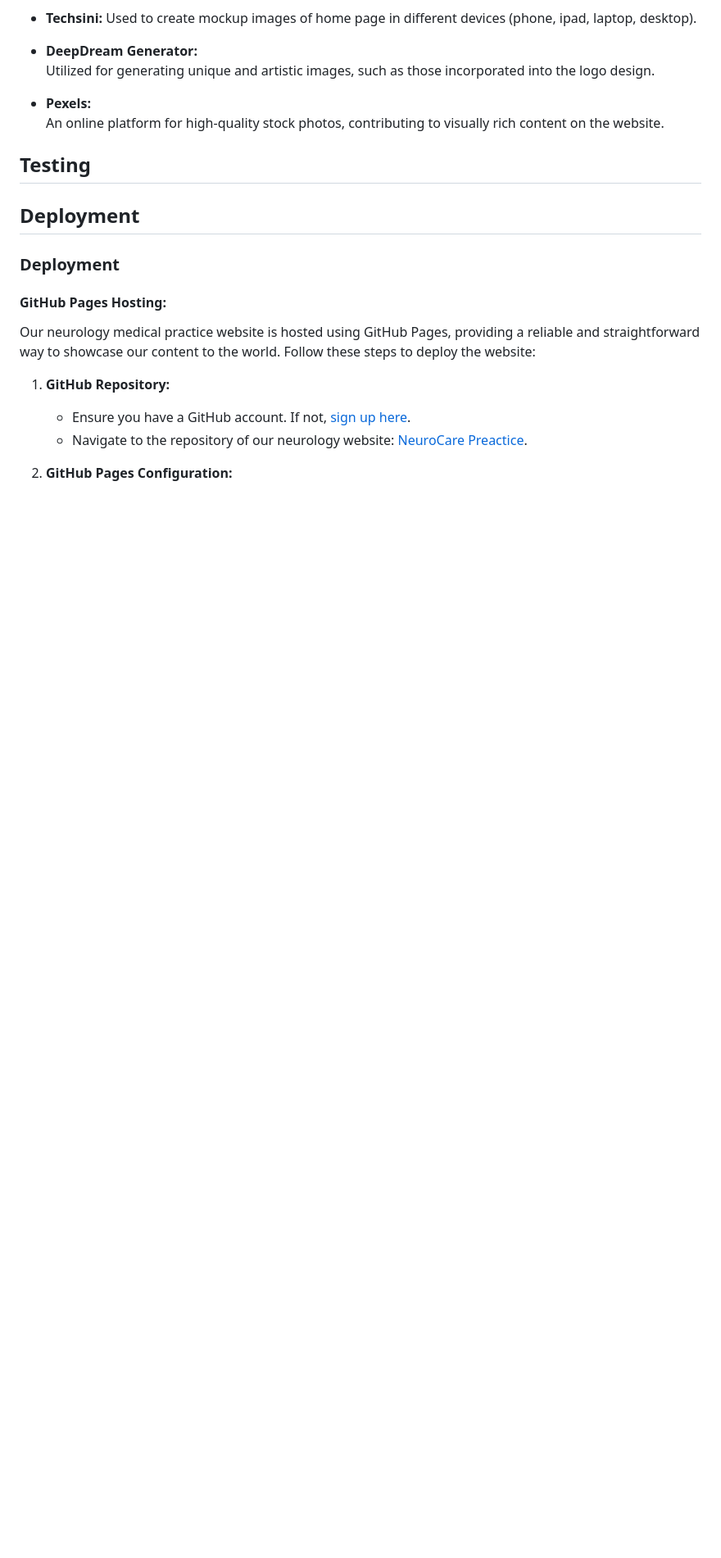
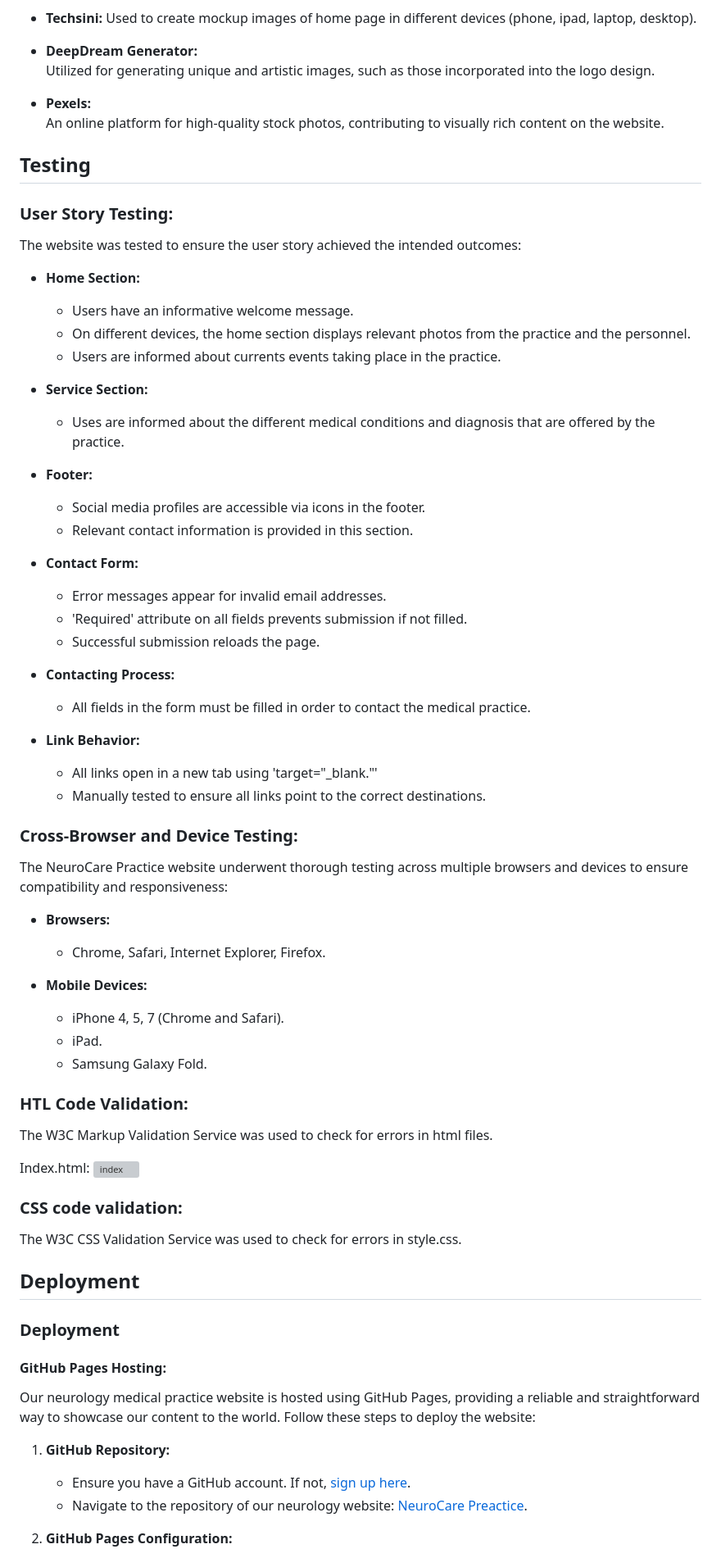
Before and after one commit to vega-2135/NeuroCare-Practice, a Markdown page: README.md, the part around one of its changes. Shown at 82% size. Drawn GitHub-style; blank space fills up the shorter version; grey boxes are pictures that could not be loaded.

Commit message:
Add testing section in readme file

```diff
--- a/README.md
+++ b/README.md
@@ -161,6 +158,56 @@ Thank you for choosing NeuroCare Practice. We strive to provide an excellent onl
   An online platform for high-quality stock photos, contributing to visually rich content on the website.
 
 ## Testing
+
+### User Story Testing:
+
+The website was tested to ensure the user story achieved the intended outcomes:
+
+- **Home Section:**
+  - Users have an informative welcome message.
+  - On different devices, the home section displays relevant photos from the practice and the personnel.
+  - Users are informed about currents events taking place in the practice.
+
+- **Service Section:**
+  - Uses are informed about the different medical conditions and diagnosis that are offered by the practice.
+
+- **Footer:**
+  - Social media profiles are accessible via icons in the footer.
+  - Relevant contact information is provided in this section.
+
+- **Contact Form:**
+  - Error messages appear for invalid email addresses.
+  - 'Required' attribute on all fields prevents submission if not filled.
+  - Successful submission reloads the page.
+
+- **Contacting Process:**
+  - All fields in the form must be filled in order to contact the medical practice.
+
+- **Link Behavior:**
+  - All links open in a new tab using 'target="_blank."'
+  - Manually tested to ensure all links point to the correct destinations.
+
+### Cross-Browser and Device Testing:
+
+The NeuroCare Practice website underwent thorough testing across multiple browsers and devices to ensure compatibility and responsiveness:
+
+- **Browsers:**
+  - Chrome, Safari, Internet Explorer, Firefox.
+
+- **Mobile Devices:**
+  - iPhone 4, 5, 7 (Chrome and Safari).
+  - iPad.
+  - Samsung Galaxy Fold.
+
+### HTL Code Validation:
+ The W3C Markup Validation Service was used to check for errors in html files.
+
+ Index.html:
+ ![index](~/Projects/code_institute/fullstack_bootcamp/test/index.png)
+
+### CSS code validation:
+The W3C CSS Validation Service was used to check for errors in style.css.
+
 
 ## Deployment
 ### Deployment
```
Also changed, not shown: other parts of README.md (+0 -3 lines).
